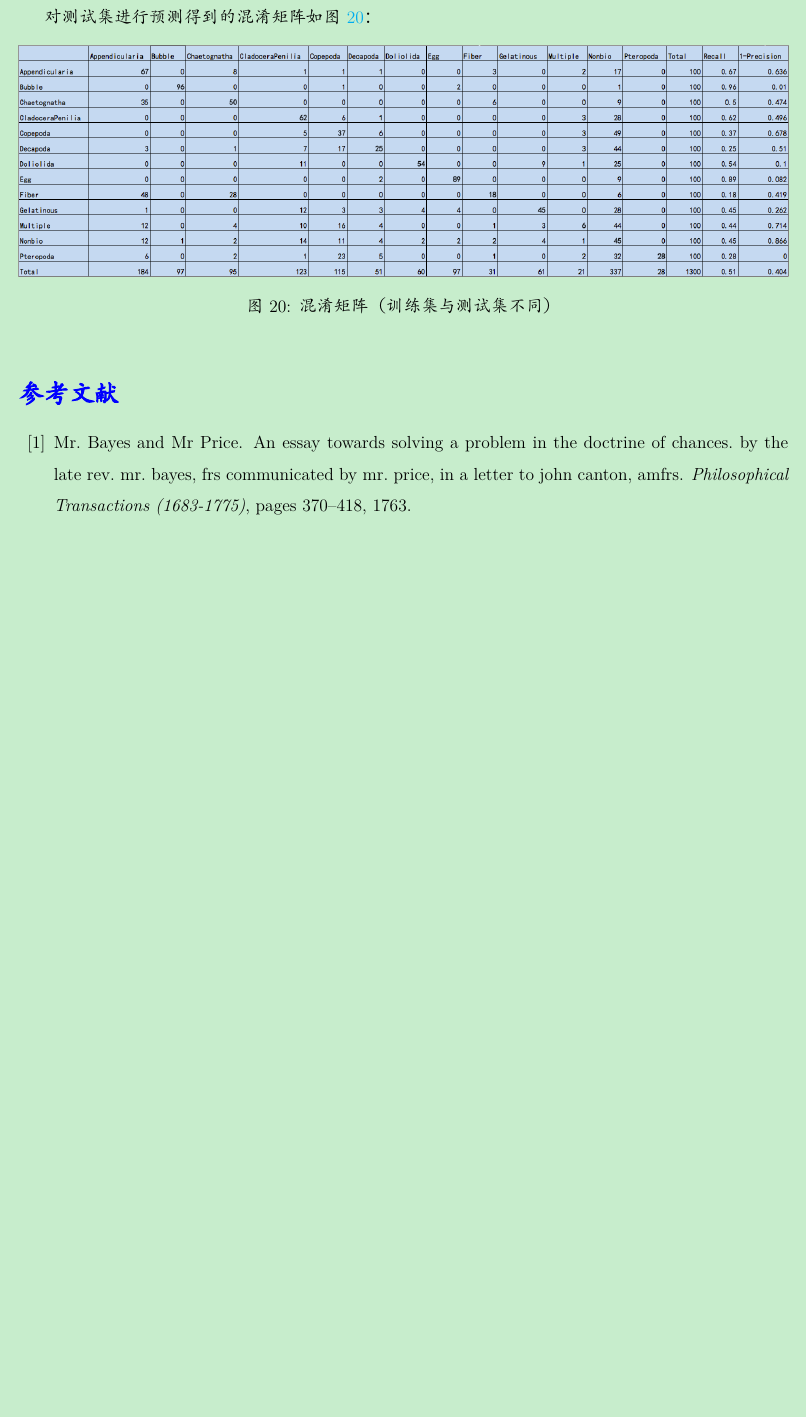
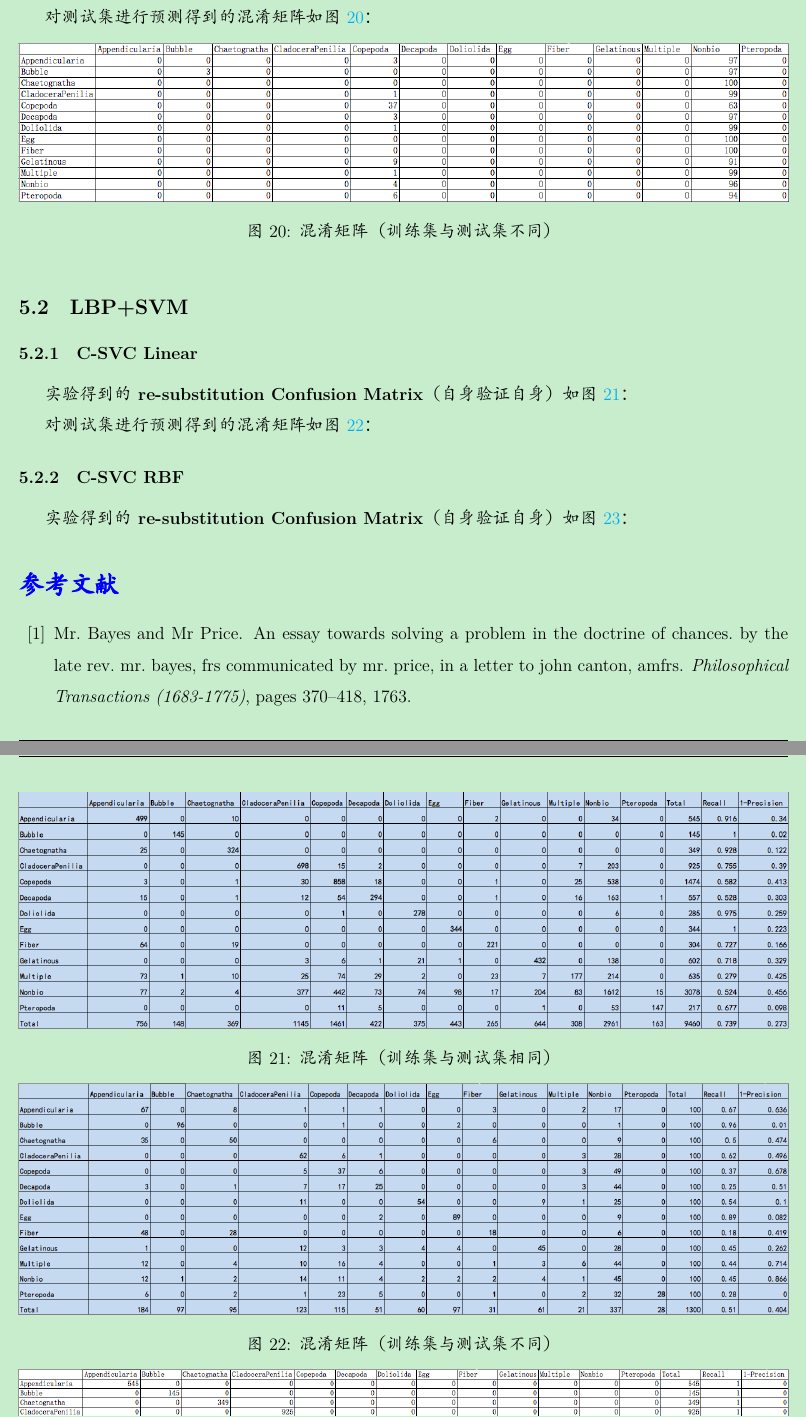
Before and after one commit to zhuyafei/Zooplankton_Identification, a LaTeX document (ResearchPlan.tex): part of page 23 of 25 before the commit and two parts of pages 23 and 24 of 25 after it, the two joined at a grey line, cut so that both start at the same text, the shorter picture padded with empty space. The pictures show the PDF file ResearchPlan.pdf that the author committed with the source.

Commit message:
Add some contents of RBF

```diff
--- a/ResearchPlan.tex
+++ b/ResearchPlan.tex
@@ -844,38 +844,66 @@ GASEN~\cite{zhou2002ensembling}（基于遗传算法的选择性集成学习算
 
 \subsection{HOG+SVM}
 
-实验得到的\textbf{re-substitution Confusion Matrix}（自身验证自身）如图~\ref{fig: Train-CM-HOG-SVM}：
+\subsubsection{C-SVC Linear}
+实验得到的\textbf{re-substitution Confusion Matrix}（自身验证自身）如图~\ref{fig: Train-CM-HOG-SVM-Linear}：
 \begin{figure}[!ht]
 \centering
-\includegraphics[width=1.0\linewidth]{Train-CM-HOG-SVM}
+\includegraphics[width=1.0\linewidth]{Train-CM-HOG-SVM-Linear}
 \caption{混淆矩阵（训练集与测试集相同）}
-\label{fig: Train-CM-HOG-SVM}
+\label{fig: Train-CM-HOG-SVM-Linear}
 \end{figure}
 
-对测试集进行预测得到的混淆矩阵如图~\ref{fig: Test-CM-HOG-SVM}：
+对测试集进行预测得到的混淆矩阵如图~\ref{fig: Test-CM-HOG-SVM-linear}：
 \begin{figure}[!ht]
 \centering
-\includegraphics[width=1.0\linewidth]{Test-CM-HOG-SVM}
+\includegraphics[width=1.0\linewidth]{Test-CM-HOG-SVM-linear}
 \caption{混淆矩阵（训练集与测试集不同）}
-\label{fig: Test-CM-HOG-SVM}
+\label{fig: Test-CM-HOG-SVM-linear}
+\end{figure}
+
+\subsubsection{C-SVC RBF}
+实验得到的\textbf{re-substitution Confusion Matrix}（自身验证自身）如图~\ref{fig: Train-CM-HOG-SVM-RBF}：
+\begin{figure}[!ht]
+\centering
+\includegraphics[width=1.0\linewidth]{Train-CM-HOG-SVM-RBF}
+\caption{混淆矩阵（训练集与测试集相同）}
+\label{fig: Train-CM-HOG-SVM-RBF}
+\end{figure}
+
+对测试集进行预测得到的混淆矩阵如图~\ref{fig: Test-CM-HOG-SVM-RBF}：
+\begin{figure}[!ht]
+\centering
+\includegraphics[width=1.0\linewidth]{Test-CM-HOG-SVM-RBF}
+\caption{混淆矩阵（训练集与测试集不同）}
+\label{fig: Test-CM-HOG-SVM-RBF}
 \end{figure}
 
 \subsection{LBP+SVM}
 
-实验得到的\textbf{re-substitution Confusion Matrix}（自身验证自身）如图~\ref{fig: Train-CM-LBP-SVM}：
+\subsubsection{C-SVC Linear}
+实验得到的\textbf{re-substitution Confusion Matrix}（自身验证自身）如图~\ref{fig: Train-CM-LBP-SVM-linear}：
 \begin{figure}[!ht]
 \centering
-\includegraphics[width=1.0\linewidth]{Train-CM-LBP-SVM}
+\includegraphics[width=1.0\linewidth]{Train-CM-LBP-SVM-linear}
 \caption{混淆矩阵（训练集与测试集相同）}
-\label{fig: Train-CM-LBP-SVM}
+\label{fig: Train-CM-LBP-SVM-linear}
 \end{figure}
 
-对测试集进行预测得到的混淆矩阵如图~\ref{fig: Test-CM-LBP-SVM}：
+对测试集进行预测得到的混淆矩阵如图~\ref{fig: Test-CM-LBP-SVM-linear}：
 \begin{figure}[!ht]
 \centering
-\includegraphics[width=1.0\linewidth]{Test-CM-LBP-SVM}
+\includegraphics[width=1.0\linewidth]{Test-CM-LBP-SVM-linear}
 \caption{混淆矩阵（训练集与测试集不同）}
-\label{fig: Test-CM-LBP-SVM}
+\label{fig: Test-CM-LBP-SVM-linear}
+\end{figure}
+
+\subsubsection{C-SVC RBF}
+实验得到的\textbf{re-substitution Confusion Matrix}（自身验证自身）如图~\ref{fig: Train-CM-LBP-SVM-RBF}：
+\begin{figure}[!ht]
+\centering
+\includegraphics[width=1.0\linewidth]{Train-CM-LBP-SVM-RBF}
+\caption{混淆矩阵（训练集与测试集相同）}
+\label{fig: Train-CM-LBP-SVM-RBF}
 \end{figure}
 
 \bibliographystyle{plain}
```
Also changed, not shown: ResearchPlan.pdf, figures/Test-CM-HOG-SVM-RBF.png (added), figures/Test-CM-HOG-SVM-linear.png (renamed from figures/Test-CM-HOG-SVM.png), figures/Test-CM-LBP-SVM-linear.png (renamed from figures/Test-CM-LBP-SVM.png), figures/Train-CM-HOG-SVM-Linear.png (renamed from figures/Train-CM-HOG-SVM.png), figures/Train-CM-HOG-SVM-RBF.png (added), figures/Train-CM-LBP-SVM-RBF.png (added), figures/Train-CM-LBP-SVM-linear.png (renamed from figures/Train-CM-LBP-SVM.png), 2 other files.
